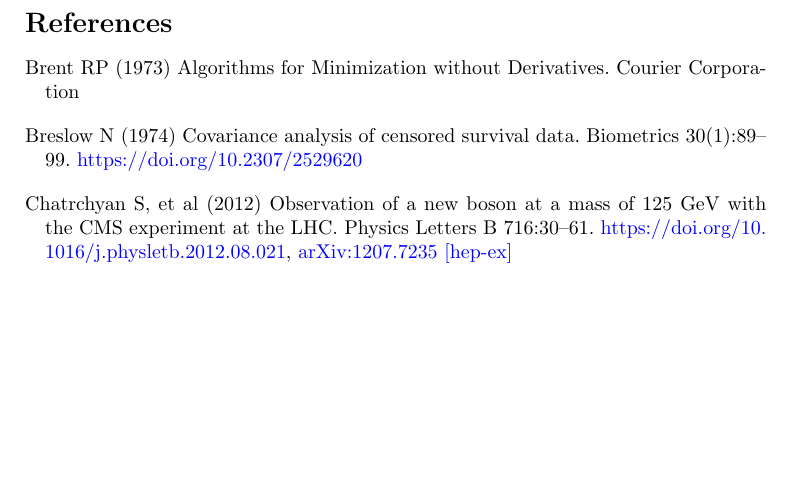
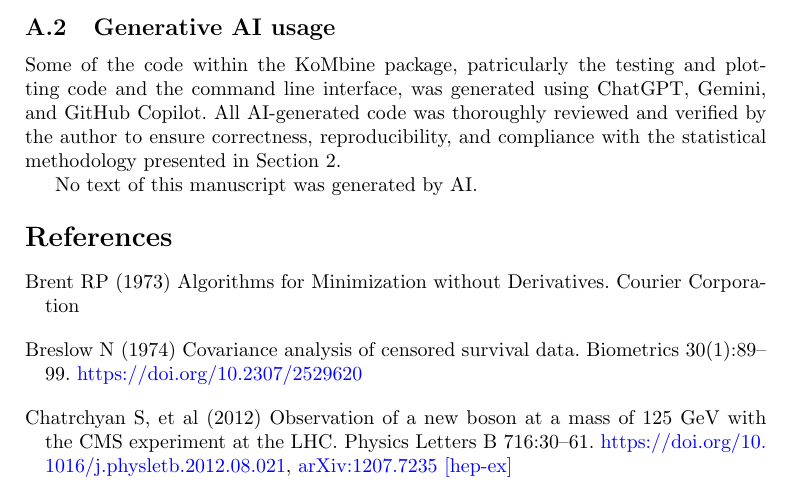
Before and after one commit to AstroPathJHU/KoMbine, a LaTeX paper (docs/kombine/02_kombine.tex): part of page 14 of 17, cut at the place of the change, the shorter picture padded with empty space. Compiled offline with pdfLaTeX.

Commit message:
AI usage

```diff
--- a/docs/kombine/02_kombine.tex
+++ b/docs/kombine/02_kombine.tex
@@ -569,6 +569,12 @@
 
 \KoMbine{} automatically collapses such time points before performing the NLL minimization. When applying binomial-only errors, the second line only contributes a constant offset to the NLL\@. Although it does affect the NLL when patient-wise errors are included, it can be precomputed for the various possible values of \(d_i\) and implemented in \Gurobi{} using indicator variables, thereby reducing the number of continuous variables. This can significantly speed up the NLL minimization, especially when not too many patients are censored.
 
+\subsection{Generative AI usage}
+
+Some of the code within the KoMbine package, patricularly the testing and plotting code and the command line interface, was generated using ChatGPT, Gemini, and GitHub Copilot. All AI-generated code was thoroughly reviewed and verified by the author to ensure correctness, reproducibility, and compliance with the statistical methodology presented in Section 2.
+
+No text of this manuscript was generated by AI\@.
+
 \end{appendices}
 
 %%===========================================================================================%%
```
